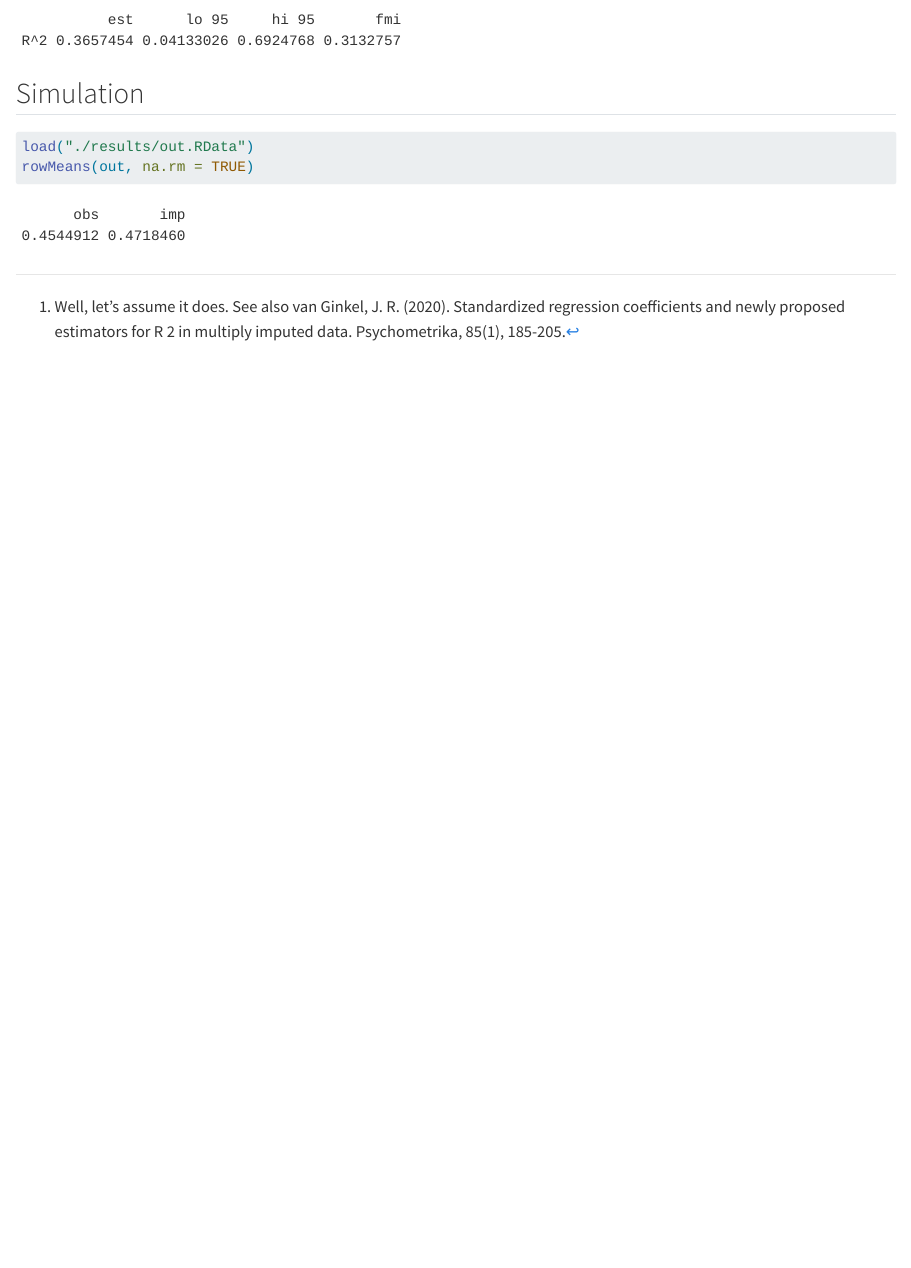
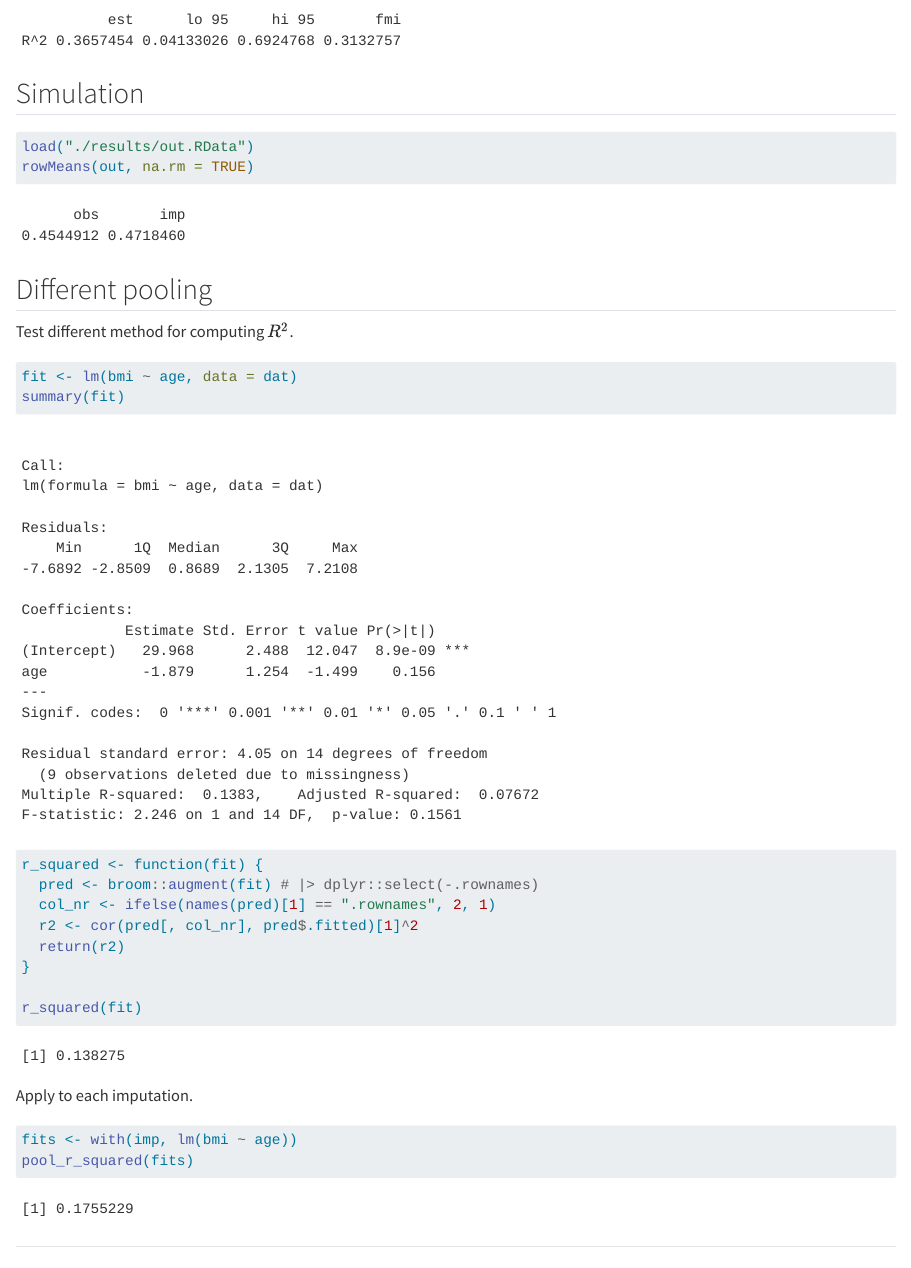
Before and after one commit to hanneoberman/pooling_r2, a Quarto document (pooling_r2.qmd): the page in a window 1100 px wide, from 1870 px down. Rendered offline with R 4.5, knitr and Pandoc in place of Quarto, with nearby package versions; some code elsewhere in the file could not run offline.

Commit message:
unsuccesful attempt at pooling before R^2 calc

````diff
--- a/R/pool_r2.R
+++ b/R/pool_r2.R
@@ -31,3 +31,9 @@ pool_nagelkerke_r2 <- function(mira) {
   pooled <- pool_r2(r2_values, n_obs = n)
   return(pooled)
 }
+
+# R2 by pooling predictions
+pool_r_squared <- function(mira) {
+  # observed outcome values
+  tidy_fit <- broom::augment(mira$analyses[[1]])
+  col_nr <- ifelse(names(tidy_fit)[1] == ".rownames", 2, 1)
--- a/pooling_r2.qmd
+++ b/pooling_r2.qmd
@@ -75,3 +75,29 @@ pool_nagelkerke_r2(fits)
 load("./results/out.RData")
 rowMeans(out, na.rm = TRUE)
 ```
+
+
+## Different pooling
+
+Test different method for computing $R^2$.
+
+```{r}
+fit <- lm(bmi ~ age, data = dat)
+summary(fit)
+
+r_squared <- function(fit) {
+  pred <- broom::augment(fit) # |> dplyr::select(-.rownames)
+  col_nr <- ifelse(names(pred)[1] == ".rownames", 2, 1)
+  r2 <- cor(pred[, col_nr], pred$.fitted)[1]^2
+  return(r2)
+}
+
+r_squared(fit)
+```
+
+Apply to each imputation.
+
+```{r}
+fits <- with(imp, lm(bmi ~ age))
+pool_r_squared(fits)
+```
````
Also changed, not shown: R/sim_unrelated.R (+7 -4 lines), R/pool_r2.R (12 more changed lines).
